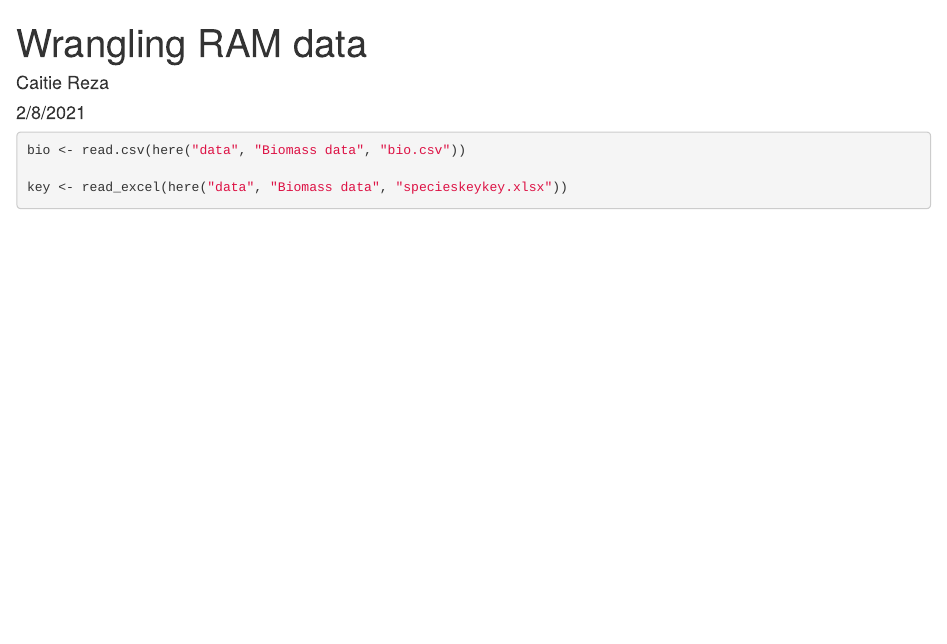
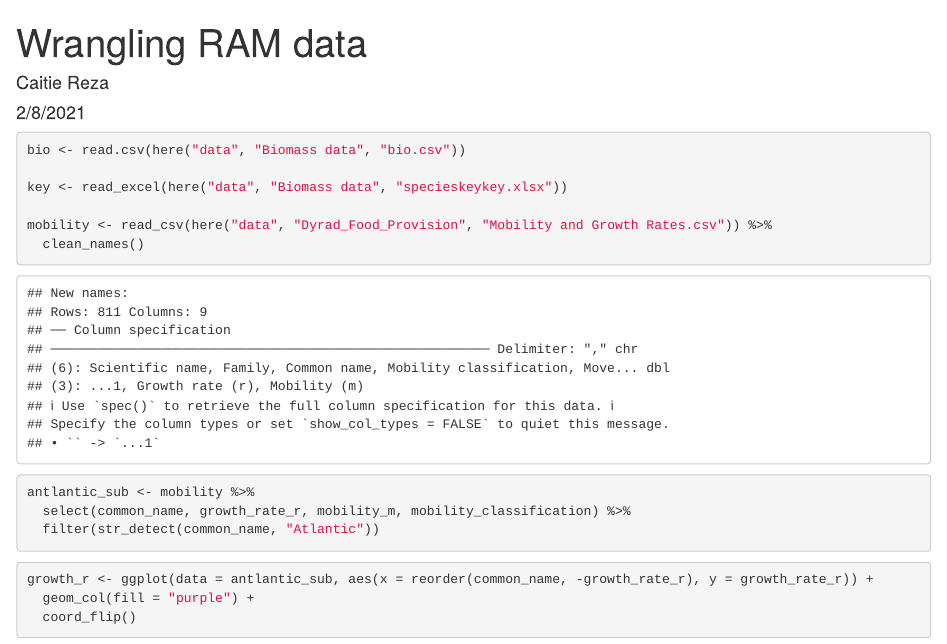
Before and after one commit to CaitieReza/mpa_app, an R Markdown document (wrangling_cr.Rmd): the page in a window 1100 px wide, from its top. Rendered offline with R 4.5, knitr and Pandoc, with nearby package versions; column names are cleaned by a stand-in for the janitor package.

Commit message:
Ecological factors wrangling (my own .rmd)

````diff
--- a/wrangling_cr.Rmd
+++ b/wrangling_cr.Rmd
@@ -20,4 +20,35 @@ library(readxl)
 bio <- read.csv(here("data", "Biomass data", "bio.csv"))
 
 key <- read_excel(here("data", "Biomass data", "specieskeykey.xlsx"))
+
+mobility <- read_csv(here("data", "Dyrad_Food_Provision", "Mobility and Growth Rates.csv")) %>%
+  clean_names()
+
+
 ```
+
+
+
+
+
+```{r}
+
+antlantic_sub <- mobility %>%
+  select(common_name, growth_rate_r, mobility_m, mobility_classification) %>%
+  filter(str_detect(common_name, "Atlantic"))
+
+
+
+
+
+
+```
+
+```{r}
+growth_r <- ggplot(data = antlantic_sub, aes(x = reorder(common_name, -growth_rate_r), y = growth_rate_r)) +
+  geom_col(fill = "purple") +
+  coord_flip()
+
+
+
+```
````
Also changed, not shown: 2 other files.
